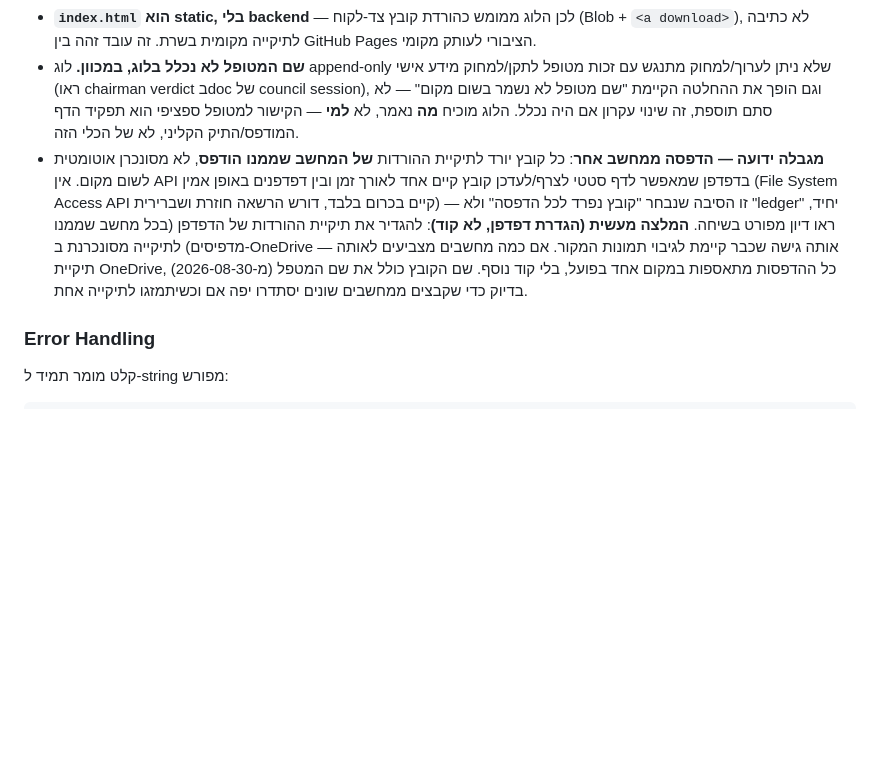
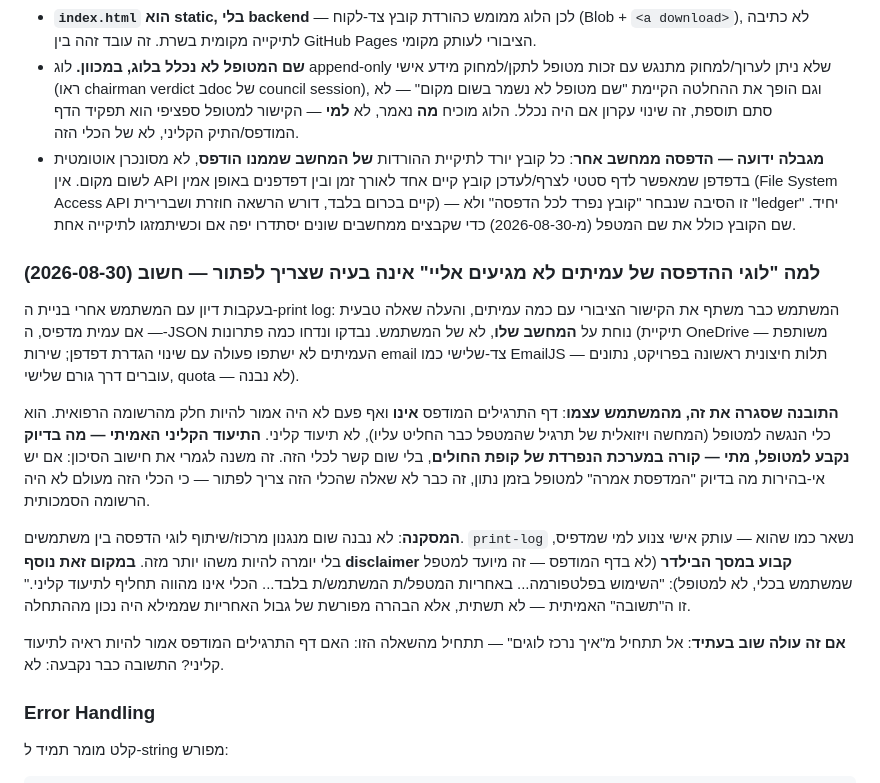
Before and after one commit to shmulik158-design/physio-exercises, a Markdown page: HANDOFF.md, the part around the change. Drawn GitHub-style; blank space fills up the shorter version.

Commit message:
Document why print-log centralization was rejected: the sheet isn't the medical record

```diff
--- a/HANDOFF.md
+++ b/HANDOFF.md
@@ -345,7 +345,17 @@ function writeExercises(list) {
 **Print log — append-only, ב-`index.html`** — כל לחיצה על "הפק דף להדפסה" מורידה גם קובץ JSON קטן (`print-log_<timestamp>.json`, לתיקיית ההורדות של הדפדפן) עם: מטפל, שפה, ולכל תרגיל — הטקסט/מינון **כפי שהודפסו בפועל** באותו רגע (לא מצביע חי ל-`exercises.json` שעלול להשתנות אחר כך). קובץ נפרד לכל הדפסה — אין קובץ מרכזי שנכתב-מעל, ולכן אין מה "לערוך" בדיעבד מבנה.
 - **`index.html` הוא static, בלי backend** — לכן הלוג ממומש כהורדת קובץ צד-לקוח (Blob + `<a download>`), לא כתיבה לתיקייה מקומית בשרת. זה עובד זהה בין GitHub Pages הציבורי לעותק מקומי.
 - **שם המטופל לא נכלל בלוג, במכוון.** לוג append-only שלא ניתן לערוך/למחוק מתנגש עם זכות מטופל לתקן/למחוק מידע אישי (ראו chairman verdict בdoc של council session), וגם הופך את ההחלטה הקיימת "שם מטופל לא נשמר בשום מקום" — לא סתם תוספת, זה שינוי עקרון אם היה נכלל. הלוג מוכיח **מה** נאמר, לא **למי** — הקישור למטופל ספציפי הוא תפקיד הדף המודפס/התיק הקליני, לא של הכלי הזה.
-- **מגבלה ידועה — הדפסה ממחשב אחר**: כל קובץ יורד לתיקיית ההורדות **של המחשב שממנו הודפס**, לא מסונכרן אוטומטית לשום מקום. אין API בדפדפן שמאפשר לדף סטטי לצרף/לעדכן קובץ קיים אחד לאורך זמן ובין דפדפנים באופן אמין (File System Access API קיים בכרום בלבד, דורש הרשאה חוזרת ושברירית) — זו הסיבה שנבחר "קובץ נפרד לכל הדפסה" ולא "ledger" יחיד, ראו דיון מפורט בשיחה. **המלצה מעשית (הגדרת דפדפן, לא קוד)**: להגדיר את תיקיית ההורדות של הדפדפן (בכל מחשב שממנו מדפיסים) לתיקייה מסונכרנת ב-OneDrive — אותה גישה שכבר קיימת לגיבוי תמונות המקור. אם כמה מחשבים מצביעים לאותה תיקיית OneDrive, כל ההדפסות מתאספות במקום אחד בפועל, בלי קוד נוסף. שם הקובץ כולל את שם המטפל (מ-2026-08-30) בדיוק כדי שקבצים ממחשבים שונים יסתדרו יפה אם וכשיתמזגו לתיקייה אחת.
+- **מגבלה ידועה — הדפסה ממחשב אחר**: כל קובץ יורד לתיקיית ההורדות **של המחשב שממנו הודפס**, לא מסונכרן אוטומטית לשום מקום. אין API בדפדפן שמאפשר לדף סטטי לצרף/לעדכן קובץ קיים אחד לאורך זמן ובין דפדפנים באופן אמין (File System Access API קיים בכרום בלבד, דורש הרשאה חוזרת ושברירית) — זו הסיבה שנבחר "קובץ נפרד לכל הדפסה" ולא "ledger" יחיד. שם הקובץ כולל את שם המטפל (מ-2026-08-30) כדי שקבצים ממחשבים שונים יסתדרו יפה אם וכשיתמזגו לתיקייה אחת.
+
+### למה "לוגי ההדפסה של עמיתים לא מגיעים אליי" **אינה** בעיה שצריך לפתור — חשוב (2026-08-30)
+
+בעקבות דיון עם המשתמש אחרי בניית ה-print log: המשתמש כבר משתף את הקישור הציבורי עם כמה עמיתים, והעלה שאלה טבעית — אם עמית מדפיס, ה-JSON נוחת על **המחשב שלו**, לא של המשתמש. נבדקו ונדחו כמה פתרונות (תיקיית OneDrive משותפת — העמיתים לא ישתפו פעולה עם שינוי הגדרת דפדפן; שירות email צד-שלישי כמו EmailJS — תלות חיצונית ראשונה בפרויקט, נתונים עוברים דרך גורם שלישי, quota — לא נבנה).
+
+**התובנה שסגרה את זה, מהמשתמש עצמו**: דף התרגילים המודפס **אינו** ואף פעם לא היה אמור להיות חלק מהרשומה הרפואית. הוא כלי הנגשה למטופל (המחשה ויזואלית של תרגיל שהמטפל כבר החליט עליו), לא תיעוד קליני. **התיעוד הקליני האמיתי — מה בדיוק נקבע למטופל, מתי — קורה במערכת הנפרדת של קופת החולים**, בלי שום קשר לכלי הזה. זה משנה לגמרי את חישוב הסיכון: אם יש אי-בהירות מה בדיוק "המדפסת אמרה" למטופל בזמן נתון, זה כבר לא שאלה שהכלי הזה צריך לפתור — כי הכלי הזה מעולם לא היה הרשומה הסמכותית.
+
+**המסקנה**: לא נבנה שום מנגנון מרכוז/שיתוף לוגי הדפסה בין משתמשים. `print-log` נשאר כמו שהוא — עותק אישי צנוע למי שמדפיס, בלי יומרה להיות משהו יותר מזה. **במקום זאת נוסף disclaimer קבוע במסך הבילדר** (לא בדף המודפס — זה מיועד למטפל שמשתמש בכלי, לא למטופל): "השימוש בפלטפורמה... באחריות המטפל/ת המשתמש/ת בלבד... הכלי אינו מהווה תחליף לתיעוד קליני." זו ה"תשובה" האמיתית — לא תשתית, אלא הבהרה מפורשת של גבול האחריות שממילא היה נכון מההתחלה.
+
+**אם זה עולה שוב בעתיד**: אל תתחיל מ"איך נרכז לוגים" — תתחיל מהשאלה הזו: האם דף התרגילים המודפס אמור להיות ראיה לתיעוד קליני? התשובה כבר נקבעה: לא.
 
 ### Error Handling
 
```
